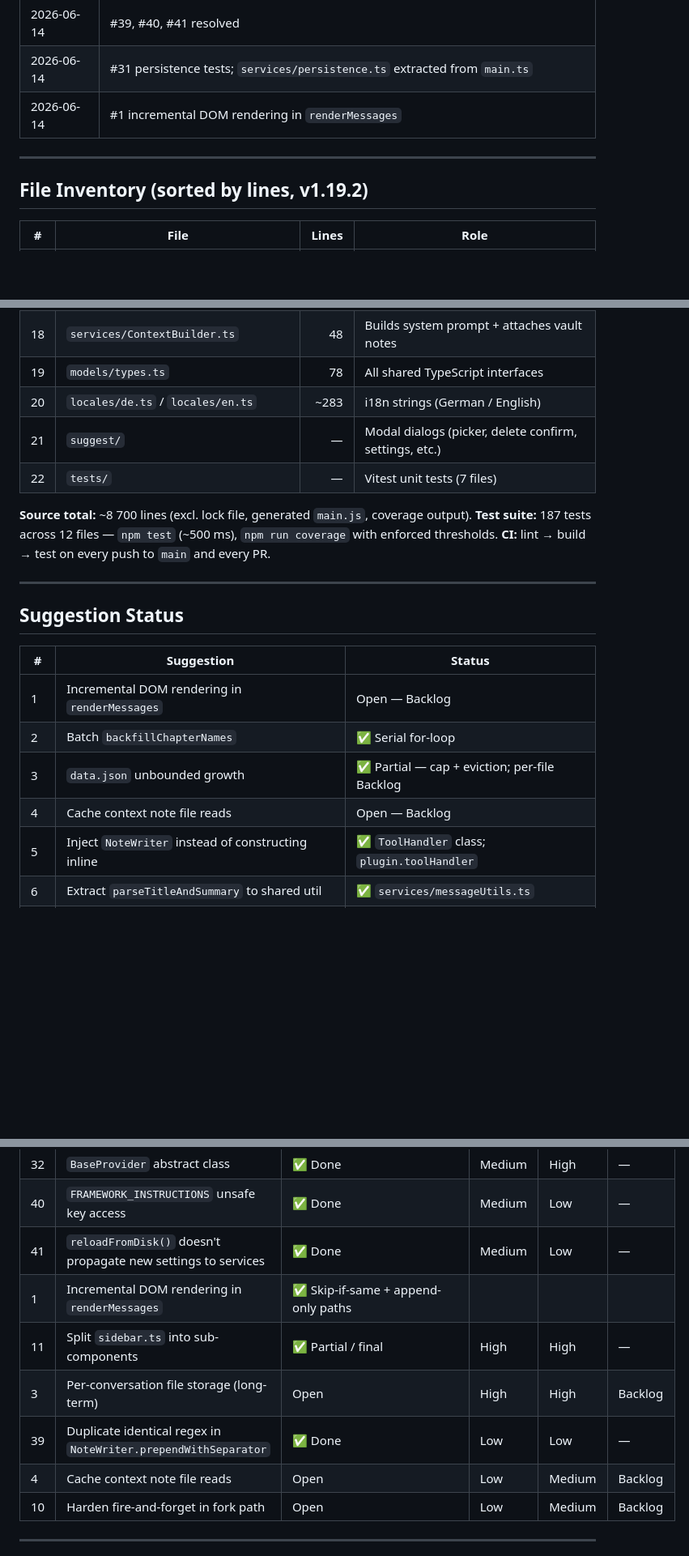
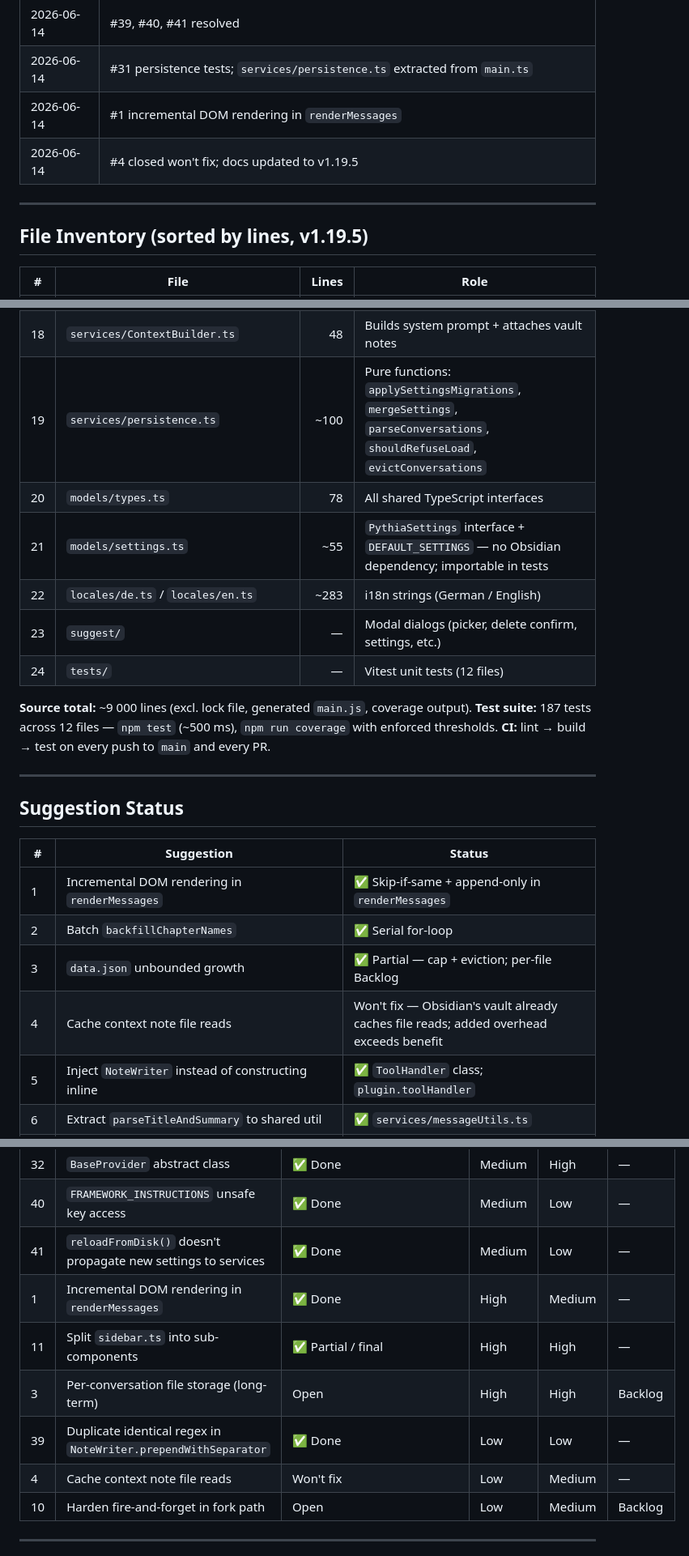
Before and after one commit to smsag/pythia, a Markdown page: docs/engineering-review.md, 3 parts joined by grey strips. Shown at 81% size. Drawn GitHub-style; blank space fills up the shorter version.

```diff
--- a/docs/engineering-review.md
+++ b/docs/engineering-review.md
@@ -26,10 +27,11 @@
 | 2026-06-14 | #39, #40, #41 resolved |
 | 2026-06-14 | #31 persistence tests; `services/persistence.ts` extracted from `main.ts` |
 | 2026-06-14 | #1 incremental DOM rendering in `renderMessages` |
+| 2026-06-14 | #4 closed won't fix; docs updated to v1.19.5 |
 
 ---
 
-## File Inventory (sorted by lines, v1.19.2)
+## File Inventory (sorted by lines, v1.19.5)
 
 | # | File | Lines | Role |
 |---|------|------:|------|
@@ -51,12 +53,14 @@
 | 16 | `services/LLMRouter.ts` | 72 | Dispatches calls to the active provider |
 | 17 | `services/ConversationStore.ts` | 58 | In-memory store + 300 ms debounced persistence |
 | 18 | `services/ContextBuilder.ts` | 48 | Builds system prompt + attaches vault notes |
-| 19 | `models/types.ts` | 78 | All shared TypeScript interfaces |
-| 20 | `locales/de.ts` / `locales/en.ts` | ~283 | i18n strings (German / English) |
-| 21 | `suggest/` | — | Modal dialogs (picker, delete confirm, settings, etc.) |
-| 22 | `tests/` | — | Vitest unit tests (7 files) |
+| 19 | `services/persistence.ts` | ~100 | Pure functions: `applySettingsMigrations`, `mergeSettings`, `parseConversations`, `shouldRefuseLoad`, `evictConversations` |
+| 20 | `models/types.ts` | 78 | All shared TypeScript interfaces |
+| 21 | `models/settings.ts` | ~55 | `PythiaSettings` interface + `DEFAULT_SETTINGS` — no Obsidian dependency; importable in tests |
+| 22 | `locales/de.ts` / `locales/en.ts` | ~283 | i18n strings (German / English) |
+| 23 | `suggest/` | — | Modal dialogs (picker, delete confirm, settings, etc.) |
+| 24 | `tests/` | — | Vitest unit tests (12 files) |
 
-**Source total:** ~8 700 lines (excl. lock file, generated `main.js`, coverage output).
+**Source total:** ~9 000 lines (excl. lock file, generated `main.js`, coverage output).
 **Test suite:** 187 tests across 12 files — `npm test` (~500 ms), `npm run coverage` with enforced thresholds.
 **CI:** lint → build → test on every push to `main` and every PR.
 
@@ -66,10 +70,10 @@
 
 | # | Suggestion | Status |
 |---|---|---|
-| 1 | Incremental DOM rendering in `renderMessages` | Open — Backlog |
+| 1 | Incremental DOM rendering in `renderMessages` | ✅ Skip-if-same + append-only in `renderMessages` |
 | 2 | Batch `backfillChapterNames` | ✅ Serial for-loop |
 | 3 | `data.json` unbounded growth | ✅ Partial — cap + eviction; per-file Backlog |
-| 4 | Cache context note file reads | Open — Backlog |
+| 4 | Cache context note file reads | Won't fix — Obsidian's vault already caches file reads; added overhead exceeds benefit |
 | 5 | Inject `NoteWriter` instead of constructing inline | ✅ `ToolHandler` class; `plugin.toolHandler` |
 | 6 | Extract `parseTitleAndSummary` to shared util | ✅ `services/messageUtils.ts` |
 | 7 | Error handling on persistence failure | ✅ try/catch + Notice + flush-on-unload |
@@ -172,11 +176,11 @@ The guard `if (this.conversations.length === 0 && this.loadedConversationCount >
 | 32 | `BaseProvider` abstract class | ✅ Done | Medium | High | — |
 | 40 | `FRAMEWORK_INSTRUCTIONS` unsafe key access | ✅ Done | Medium | Low | — |
 | 41 | `reloadFromDisk()` doesn't propagate new settings to services | ✅ Done | Medium | Low | — |
-| 1 | Incremental DOM rendering in `renderMessages` | ✅ Skip-if-same + append-only paths |
+| 1 | Incremental DOM rendering in `renderMessages` | ✅ Done | High | Medium | — |
 | 11 | Split `sidebar.ts` into sub-components | ✅ Partial / final | High | High | — |
 | 3 | Per-conversation file storage (long-term) | Open | High | High | Backlog |
 | 39 | Duplicate identical regex in `NoteWriter.prependWithSeparator` | ✅ Done | Low | Low | — |
-| 4 | Cache context note file reads | Open | Low | Medium | Backlog |
+| 4 | Cache context note file reads | Won't fix | Low | Medium | — |
 | 10 | Harden fire-and-forget in fork path | Open | Low | Medium | Backlog |
 
 ---
```
Also changed, not shown: other parts of docs/engineering-review.md (+3 -2 lines), CLAUDE.md (+9 -3 lines).
